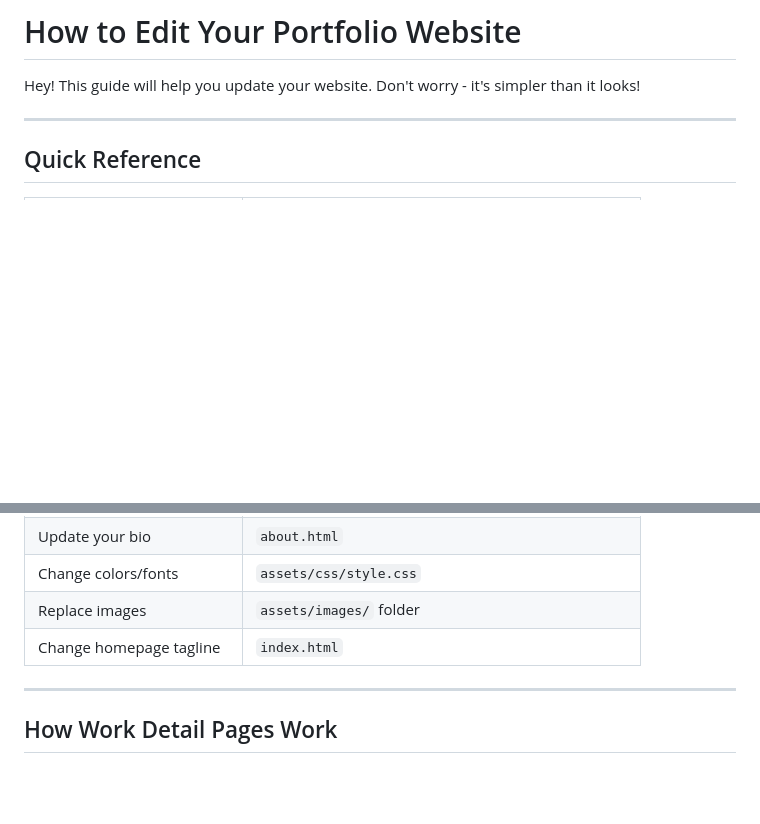
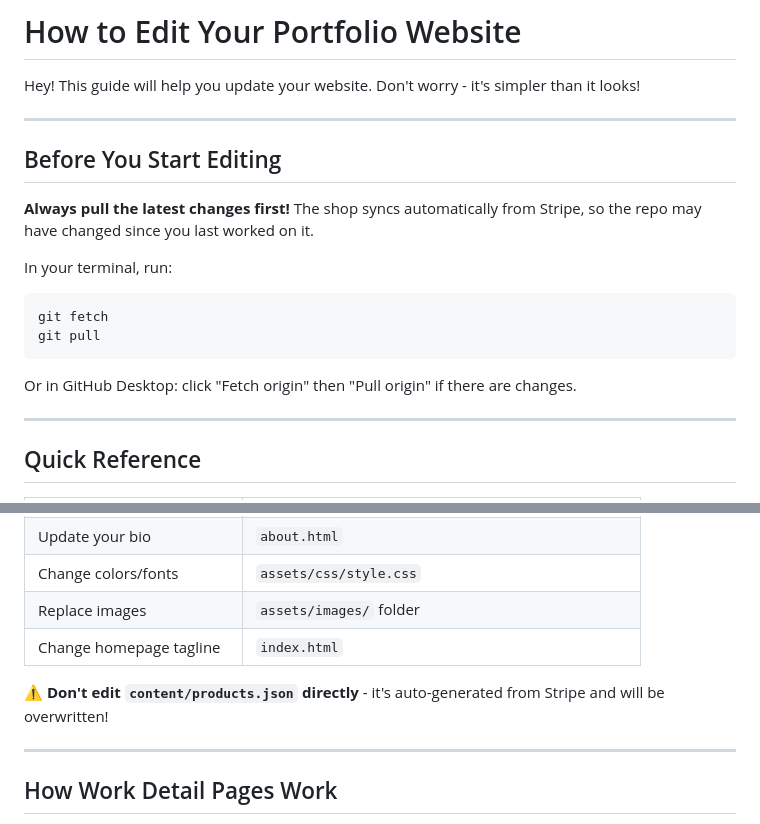
Before and after one commit to jstark523/kayla-portfolio, a Markdown page: EDITING-GUIDE.md, 2 parts joined by grey strips. GitHub-like rendering; blank space fills up the shorter version.

Commit message:
guide update

````diff
--- a/EDITING-GUIDE.md
+++ b/EDITING-GUIDE.md
@@ -1,6 +1,20 @@
 # How to Edit Your Portfolio Website
 
 Hey! This guide will help you update your website. Don't worry - it's simpler than it looks!
+
+---
+
+## Before You Start Editing
+
+**Always pull the latest changes first!** The shop syncs automatically from Stripe, so the repo may have changed since you last worked on it.
+
+In your terminal, run:
+```
+git fetch
+git pull
+```
+
+Or in GitHub Desktop: click "Fetch origin" then "Pull origin" if there are changes.
 
 ---
 
@@ -15,6 +29,8 @@ Hey! This guide will help you update your website. Don't worry - it's simpler th
 | Change colors/fonts | `assets/css/style.css` |
 | Replace images | `assets/images/` folder |
 | Change homepage tagline | `index.html` |
+
+⚠️ **Don't edit `content/products.json` directly** - it's auto-generated from Stripe and will be overwritten!
 
 ---
 
````
